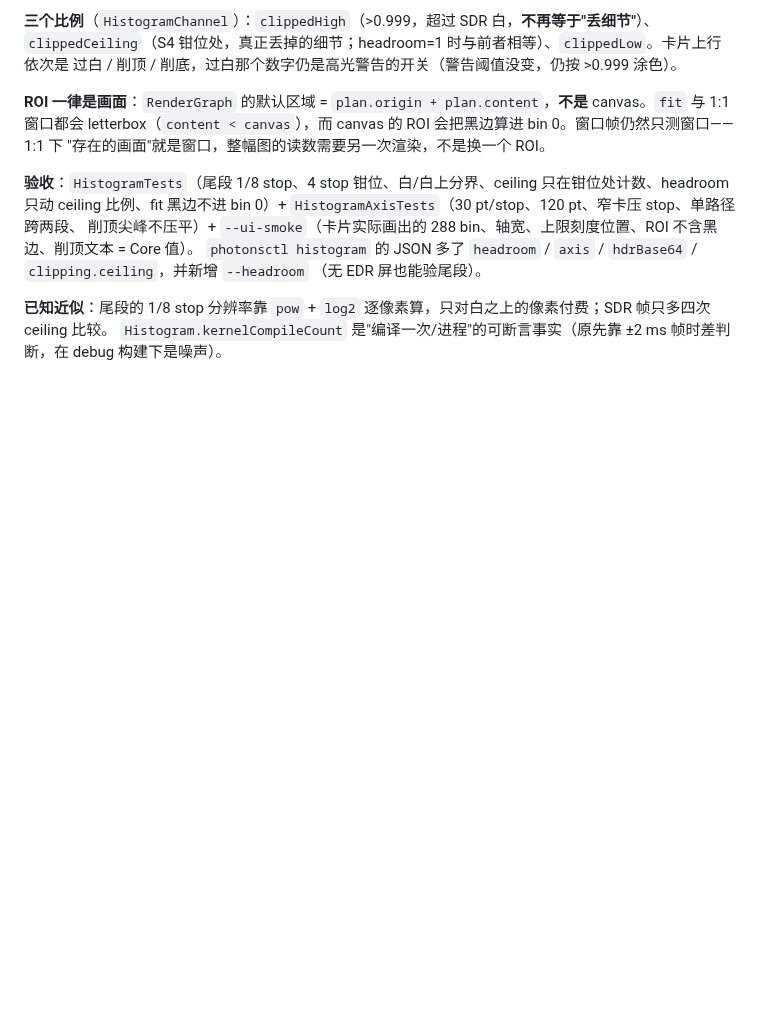
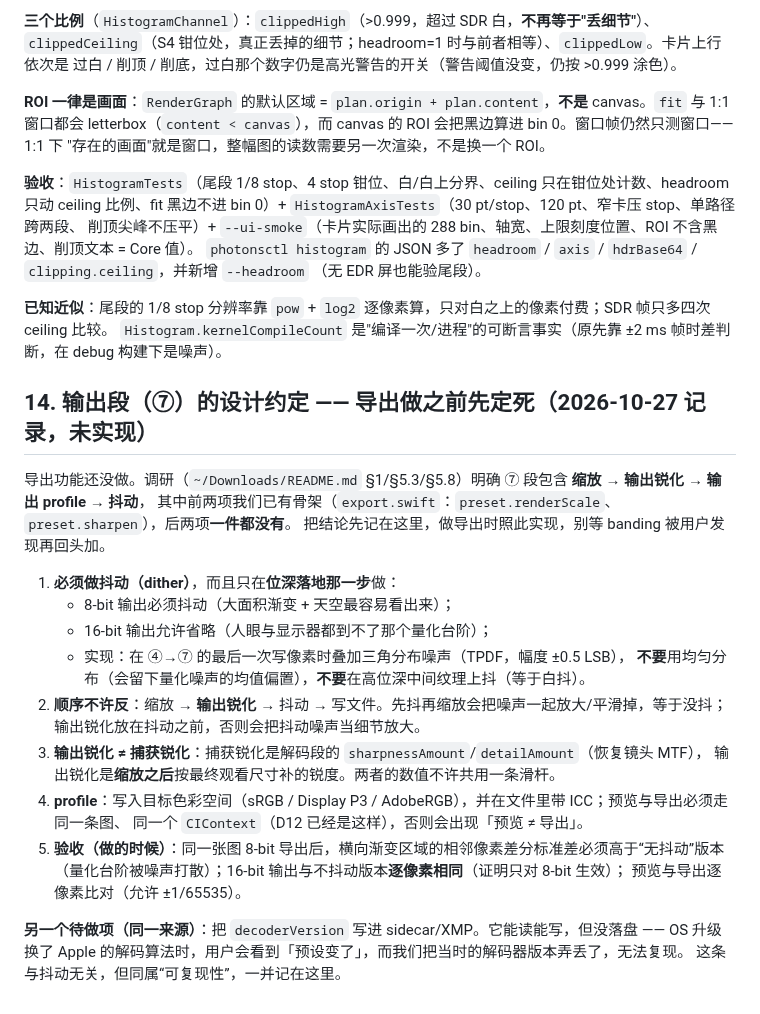
Before and after one commit to chemharuka/photons, a Markdown page: docs/architecture-decisions.md, the part around the change. GitHub-like rendering; blank space fills up the shorter version.

Commit message:
docs(pipeline): 记录 ⑦ 输出段设计约定（8-bit 必须抖动、顺序为缩放→输出锐化→抖动、输出锐化≠捕获锐化）+ decoderVersion 需进 sidecar

```diff
--- a/docs/architecture-decisions.md
+++ b/docs/architecture-decisions.md
@@ -399,3 +399,28 @@ ceiling 比例、fit 黑边不进 bin 0）+ `HistogramAxisTests`（30 pt/stop、
 
 **已知近似**：尾段的 1/8 stop 分辨率靠 `pow` + `log2` 逐像素算，只对白之上的像素付费；SDR 帧只多四次 ceiling 比较。
 `Histogram.kernelCompileCount` 是"编译一次/进程"的可断言事实（原先靠 ±2 ms 帧时差判断，在 debug 构建下是噪声）。
+
+## 14. 输出段（⑦）的设计约定 —— 导出做之前先定死（2026-10-27 记录，未实现）
+
+导出功能还没做。调研（`~/Downloads/README.md` §1/§5.3/§5.8）明确 ⑦ 段包含 **缩放 → 输出锐化 → 输出 profile → 抖动**，
+其中前两项我们已有骨架（`export.swift`：`preset.renderScale`、`preset.sharpen`），后两项**一件都没有**。
+把结论先记在这里，做导出时照此实现，别等 banding 被用户发现再回头加。
+
+1. **必须做抖动（dither）**，而且只在**位深落地那一步**做：
+   - 8-bit 输出必须抖动（大面积渐变 + 天空最容易看出来）；
+   - 16-bit 输出允许省略（人眼与显示器都到不了那个量化台阶）；
+   - 实现：在 ④→⑦ 的最后一次写像素时叠加三角分布噪声（TPDF，幅度 ±0.5 LSB），
+     **不要**用均匀分布（会留下量化噪声的均值偏置），**不要**在高位深中间纹理上抖（等于白抖）。
+2. **顺序不许反**：缩放 → **输出锐化** → 抖动 → 写文件。先抖再缩放会把噪声一起放大/平滑掉，等于没抖；
+   输出锐化放在抖动之前，否则会把抖动噪声当细节放大。
+3. **输出锐化 ≠ 捕获锐化**：捕获锐化是解码段的 `sharpnessAmount`/`detailAmount`（恢复镜头 MTF），
+   输出锐化是**缩放之后**按最终观看尺寸补的锐度。两者的数值不许共用一条滑杆。
+4. **profile**：写入目标色彩空间（sRGB / Display P3 / AdobeRGB），并在文件里带 ICC；预览与导出必须走同一条图、
+   同一个 `CIContext`（D12 已经是这样），否则会出现「预览 ≠ 导出」。
+5. **验收（做的时候）**：同一张图 8-bit 导出后，横向渐变区域的相邻像素差分标准差必须高于“无抖动”版本
+   （量化台阶被噪声打散）；16-bit 输出与不抖动版本**逐像素相同**（证明只对 8-bit 生效）；
+   预览与导出逐像素比对（允许 ±1/65535）。
+
+**另一个待做项（同一来源）**：把 `decoderVersion` 写进 sidecar/XMP。它能读能写，但没落盘 ——
+OS 升级换了 Apple 的解码算法时，用户会看到「预设变了」，而我们把当时的解码器版本弄丢了，无法复现。
+这条与抖动无关，但同属“可复现性”，一并记在这里。
```
